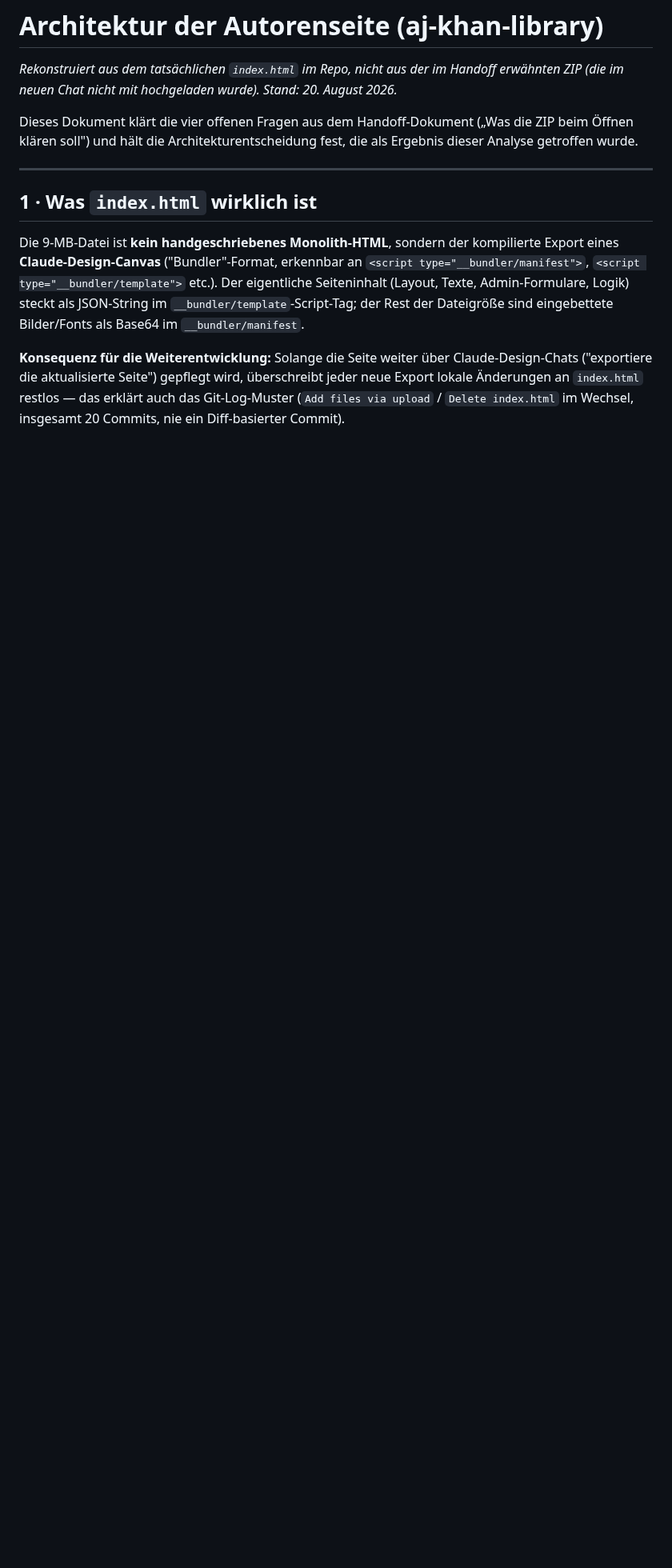
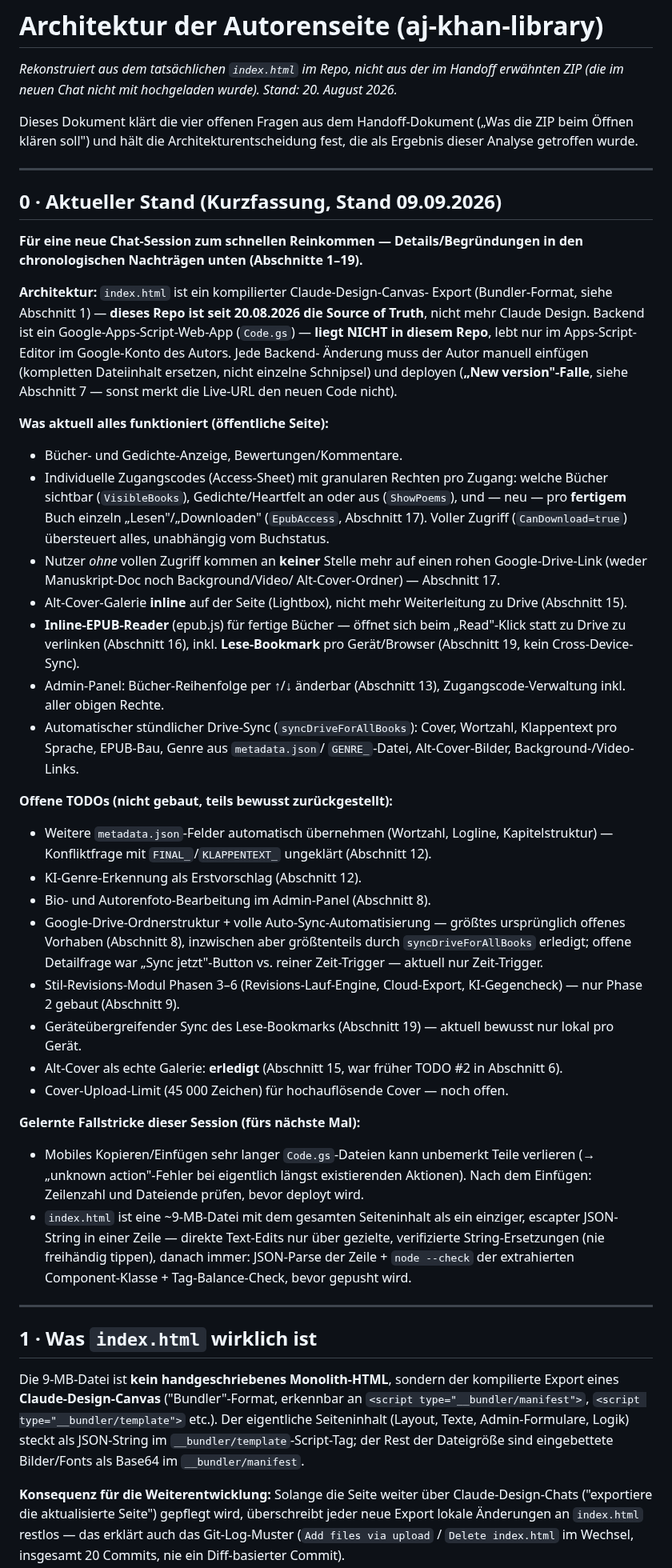
Before and after one commit to Glassface-khan/aj-khan-library, a Markdown page: ARCHITECTURE.md, the part around the change. Shown at 80% size. GitHub-like rendering; blank space fills up the shorter version.

Commit message:
Doku: Kurzfassung 'Aktueller Stand' ganz oben in ARCHITECTURE.md
Für schnellen Einstieg neuer Sessions/Chats, ohne die ganze chronologische
Historie (19 Nachträge) lesen zu müssen — fasst Architektur, aktuellen
Funktionsumfang, offene TODOs und gelernte Fallstricke zusammen.

Co-Authored-By: Claude Sonnet 5 <noreply@anthropic.com>
Claude-Session: https://claude.ai/code/session_017BQoMs2wpTdJPZsS9Z7CwJ

```diff
--- a/ARCHITECTURE.md
+++ b/ARCHITECTURE.md
@@ -5,6 +5,73 @@
 Dieses Dokument klärt die vier offenen Fragen aus dem Handoff-Dokument
 („Was die ZIP beim Öffnen klären soll") und hält die Architekturentscheidung
 fest, die als Ergebnis dieser Analyse getroffen wurde.
+
+---
+
+## 0 · Aktueller Stand (Kurzfassung, Stand 09.09.2026)
+
+**Für eine neue Chat-Session zum schnellen Reinkommen — Details/Begründungen
+in den chronologischen Nachträgen unten (Abschnitte 1–19).**
+
+**Architektur:** `index.html` ist ein kompilierter Claude-Design-Canvas-
+Export (Bundler-Format, siehe Abschnitt 1) — **dieses Repo ist seit
+20.08.2026 die Source of Truth**, nicht mehr Claude Design. Backend ist ein
+Google-Apps-Script-Web-App (`Code.gs`) — **liegt NICHT in diesem Repo**,
+lebt nur im Apps-Script-Editor im Google-Konto des Autors. Jede Backend-
+Änderung muss der Autor manuell einfügen (kompletten Dateiinhalt ersetzen,
+nicht einzelne Schnipsel) und deployen (**„New version"-Falle**, siehe
+Abschnitt 7 — sonst merkt die Live-URL den neuen Code nicht).
+
+**Was aktuell alles funktioniert (öffentliche Seite):**
+- Bücher- und Gedichte-Anzeige, Bewertungen/Kommentare.
+- Individuelle Zugangscodes (Access-Sheet) mit granularen Rechten pro
+  Zugang: welche Bücher sichtbar (`VisibleBooks`), Gedichte/Heartfelt an
+  oder aus (`ShowPoems`), und — neu — pro **fertigem** Buch einzeln
+  „Lesen"/„Downloaden" (`EpubAccess`, Abschnitt 17). Voller Zugriff
+  (`CanDownload=true`) übersteuert alles, unabhängig vom Buchstatus.
+- Nutzer *ohne* vollen Zugriff kommen an **keiner** Stelle mehr auf einen
+  rohen Google-Drive-Link (weder Manuskript-Doc noch Background/Video/
+  Alt-Cover-Ordner) — Abschnitt 17.
+- Alt-Cover-Galerie **inline** auf der Seite (Lightbox), nicht mehr
+  Weiterleitung zu Drive (Abschnitt 15).
+- **Inline-EPUB-Reader** (epub.js) für fertige Bücher — öffnet sich beim
+  „Read"-Klick statt zu Drive zu verlinken (Abschnitt 16), inkl.
+  **Lese-Bookmark** pro Gerät/Browser (Abschnitt 19, kein Cross-Device-
+  Sync).
+- Admin-Panel: Bücher-Reihenfolge per ↑/↓ änderbar (Abschnitt 13),
+  Zugangscode-Verwaltung inkl. aller obigen Rechte.
+- Automatischer stündlicher Drive-Sync (`syncDriveForAllBooks`): Cover,
+  Wortzahl, Klappentext pro Sprache, EPUB-Bau, Genre aus `metadata.json`/
+  `GENRE_`-Datei, Alt-Cover-Bilder, Background-/Video-Links.
+
+**Offene TODOs (nicht gebaut, teils bewusst zurückgestellt):**
+- Weitere `metadata.json`-Felder automatisch übernehmen (Wortzahl,
+  Logline, Kapitelstruktur) — Konfliktfrage mit `FINAL_`/`KLAPPENTEXT_`
+  ungeklärt (Abschnitt 12).
+- KI-Genre-Erkennung als Erstvorschlag (Abschnitt 12).
+- Bio- und Autorenfoto-Bearbeitung im Admin-Panel (Abschnitt 8).
+- Google-Drive-Ordnerstruktur + volle Auto-Sync-Automatisierung — größtes
+  ursprünglich offenes Vorhaben (Abschnitt 8), inzwischen aber größtenteils
+  durch `syncDriveForAllBooks` erledigt; offene Detailfrage war „Sync
+  jetzt"-Button vs. reiner Zeit-Trigger — aktuell nur Zeit-Trigger.
+- Stil-Revisions-Modul Phasen 3–6 (Revisions-Lauf-Engine, Cloud-Export,
+  KI-Gegencheck) — nur Phase 2 gebaut (Abschnitt 9).
+- Geräteübergreifender Sync des Lese-Bookmarks (Abschnitt 19) — aktuell
+  bewusst nur lokal pro Gerät.
+- Alt-Cover als echte Galerie: **erledigt** (Abschnitt 15, war früher TODO
+  #2 in Abschnitt 6).
+- Cover-Upload-Limit (45 000 Zeichen) für hochauflösende Cover — noch offen.
+
+**Gelernte Fallstricke dieser Session (fürs nächste Mal):**
+- Mobiles Kopieren/Einfügen sehr langer `Code.gs`-Dateien kann
+  unbemerkt Teile verlieren (→ „unknown action"-Fehler bei eigentlich
+  längst existierenden Aktionen). Nach dem Einfügen: Zeilenzahl und
+  Dateiende prüfen, bevor deployt wird.
+- `index.html` ist eine ~9-MB-Datei mit dem gesamten Seiteninhalt als ein
+  einziger, escapter JSON-String in einer Zeile — direkte Text-Edits nur
+  über gezielte, verifizierte String-Ersetzungen (nie freihändig tippen),
+  danach immer: JSON-Parse der Zeile + `node --check` der extrahierten
+  Component-Klasse + Tag-Balance-Check, bevor gepusht wird.
 
 ---
 
```
